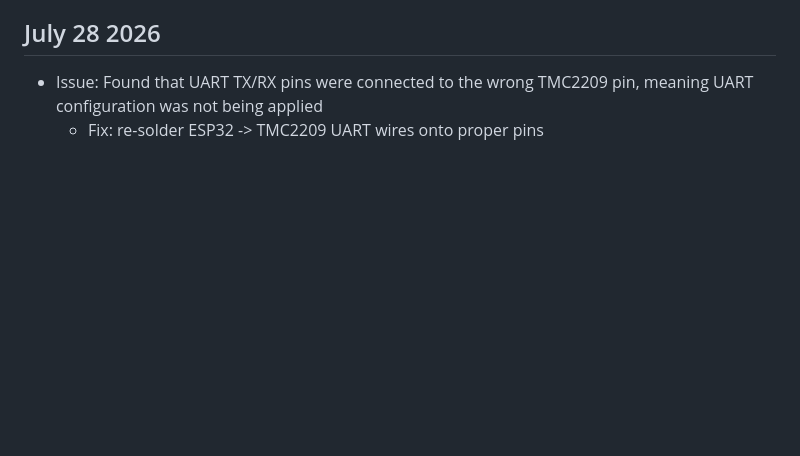
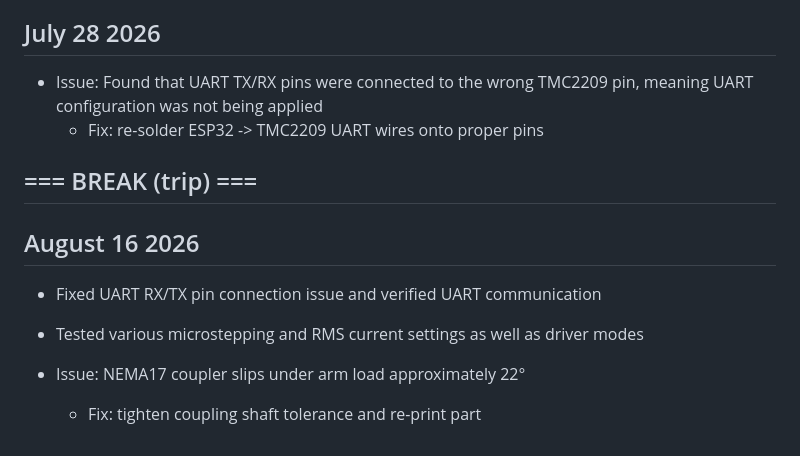
Before and after one commit to evanfoster07/desktop-robot-arm, a Markdown page: docs/dev_log.md, the part around the change. Drawn GitHub-style; blank space fills up the shorter version.

Commit message:
docs: update dev_log.md

```diff
--- a/docs/dev_log.md
+++ b/docs/dev_log.md
@@ -211,3 +211,13 @@
 ## July 28 2026
 - Issue: Found that UART TX/RX pins were connected to the wrong TMC2209 pin, meaning UART configuration was not being applied
     - Fix: re-solder ESP32 -> TMC2209 UART wires onto proper pins
+
+## === BREAK (trip) ===
+
+
+## August 16 2026
+- Fixed UART RX/TX pin connection issue and verified UART communication
+- Tested various microstepping and RMS current settings as well as driver modes
+
+- Issue: NEMA17 coupler slips under arm load approximately 22°
+    - Fix: tighten coupling shaft tolerance and re-print part
```
